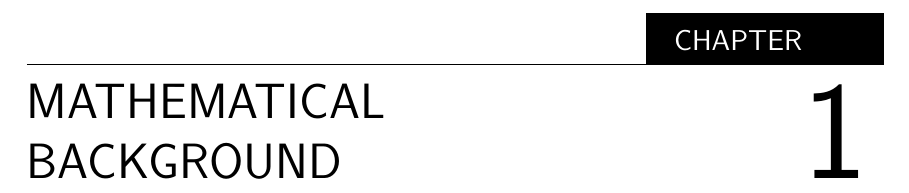
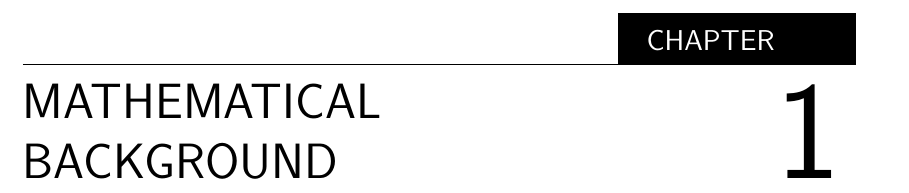
Before and after one commit to pelegs/LA_book, a LaTeX book (main/main.tex, which reads settings/basics.tex): part of page 1 of 7, cut so that both start at the same text. Compiled offline with XeLaTeX.

Commit message:
changed page size to A4

```diff
--- a/settings/basics.tex
+++ b/settings/basics.tex
@@ -1,4 +1,4 @@
-\documentclass[12pt]{book}
+\documentclass[a4paper, 12pt]{book}
 \usepackage{fancyhdr}
 
 \fancyhead{}
```
Also changed, not shown: main/main.pdf, pdfs/main.pdf.
